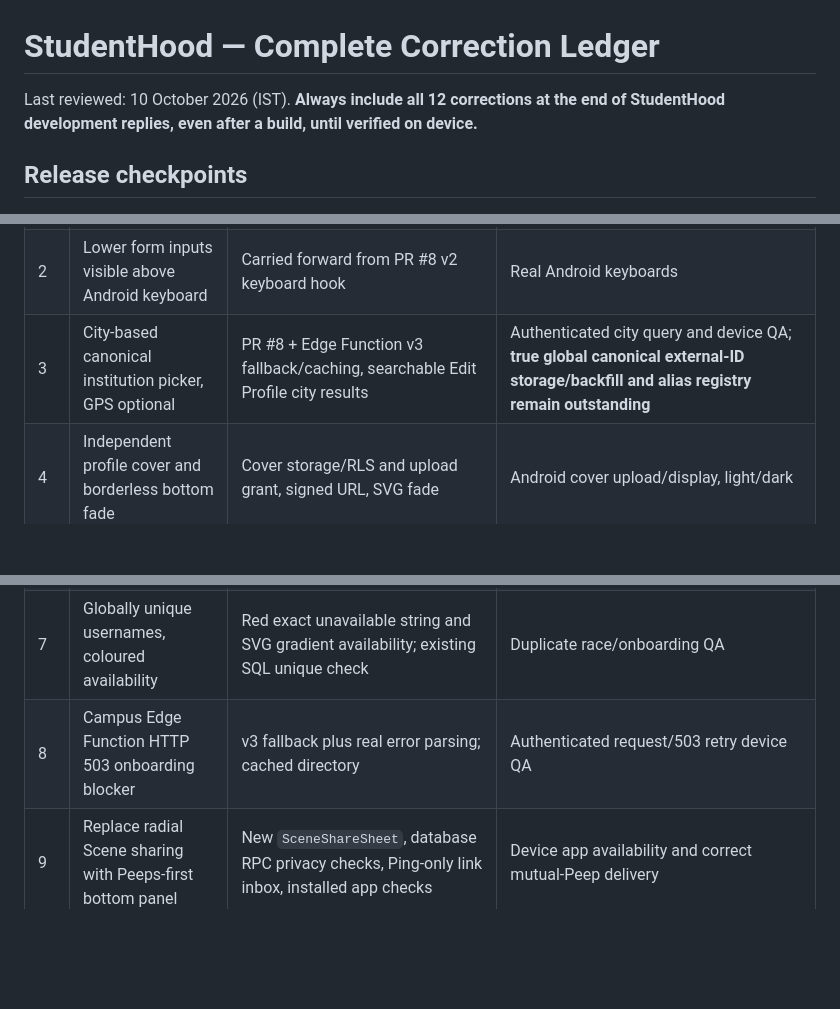
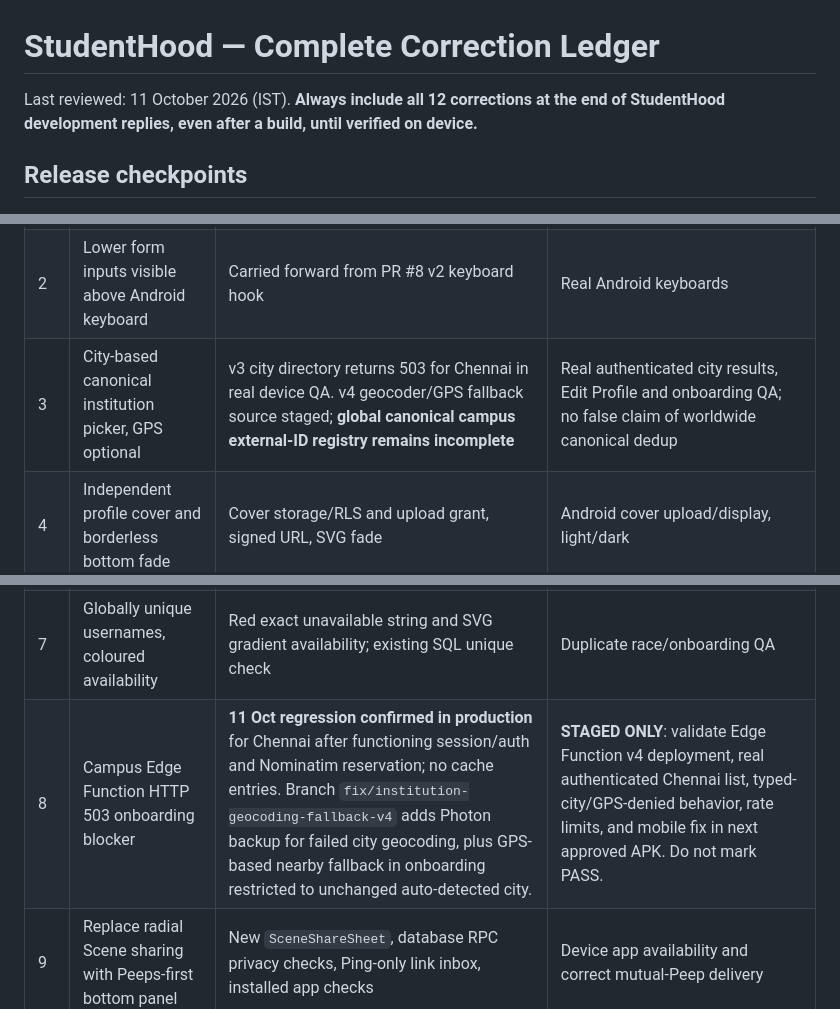
Before and after one commit to kishorerohy/StudentHood, a Markdown page: docs/PENDING_CORRECTIONS.md, 3 parts joined by grey strips. Drawn GitHub-style; blank space fills up the shorter version.

Commit message:
docs: record live Chennai 503 evidence and geocoding fallback QA

```diff
--- a/docs/PENDING_CORRECTIONS.md
+++ b/docs/PENDING_CORRECTIONS.md
@@ -1,6 +1,6 @@
 # StudentHood — Complete Correction Ledger
 
-Last reviewed: 10 October 2026 (IST). **Always include all 12 corrections at the end of StudentHood development replies, even after a build, until verified on device.**
+Last reviewed: 11 October 2026 (IST). **Always include all 12 corrections at the end of StudentHood development replies, even after a build, until verified on device.**
 
 ## Release checkpoints
 - Live installed baseline: **v0.1.7**, Android versionCode **8**, Expo build c82f47fe-5056-454a-bbe3-d25d86562528, submitted 9 Oct.
@@ -22,12 +24,12 @@ Last reviewed: 10 October 2026 (IST). **Always include all 12 corrections at the
 |---|---|---|---|
 | 1 | Discover scrollable student cards with photo, campus, interests, Add Peep | Implemented in `DiscoverPeoplePanel`, privacy-aware API and `TopHubScreen` | CI and real Android |
 | 2 | Lower form inputs visible above Android keyboard | Carried forward from PR #8 v2 keyboard hook | Real Android keyboards |
-| 3 | City-based canonical institution picker, GPS optional | PR #8 + Edge Function v3 fallback/caching, searchable Edit Profile city results | Authenticated city query and device QA; **true global canonical external-ID storage/backfill and alias registry remain outstanding** |
+| 3 | City-based canonical institution picker, GPS optional | v3 city directory returns 503 for Chennai in real device QA. v4 geocoder/GPS fallback source staged; **global canonical campus external-ID registry remains incomplete** | Real authenticated city results, Edit Profile and onboarding QA; no false claim of worldwide canonical dedup |
 | 4 | Independent profile cover and borderless bottom fade | Cover storage/RLS and upload grant, signed URL, SVG fade | Android cover upload/display, light/dark |
 | 5 | Profile three-dot beside Ping | Own action menu and visiting-user three-dot report menu | Android navigation/report tests |
 | 6 | Floating elevated profile picture | Avatar overlap, elevation/shadow | Device light/dark QA |
 | 7 | Globally unique usernames, coloured availability | Red exact unavailable string and SVG gradient availability; existing SQL unique check | Duplicate race/onboarding QA |
-| 8 | Campus Edge Function HTTP 503 onboarding blocker | v3 fallback plus real error parsing; cached directory | Authenticated request/503 retry device QA |
+| 8 | Campus Edge Function HTTP 503 onboarding blocker | **11 Oct regression confirmed in production** for Chennai after functioning session/auth and Nominatim reservation; no cache entries. Branch `fix/institution-geocoding-fallback-v4` adds Photon backup for failed city geocoding, plus GPS-based nearby fallback in onboarding restricted to unchanged auto-detected city. | **STAGED ONLY**: validate Edge Function v4 deployment, real authenticated Chennai list, typed-city/GPS-denied behavior, rate limits, and mobile fix in next approved APK. Do not mark PASS. |
 | 9 | Replace radial Scene sharing with Peeps-first bottom panel | New `SceneShareSheet`, database RPC privacy checks, Ping-only link inbox, installed app checks | Device app availability and correct mutual-Peep delivery |
 | 10 | Remove duplicate startup logo / user reports unwanted startup wordmark | Native `expo-splash-screen` still intentionally uses `studenthood-logo.png`; `StartupScreen.js` can also display logo during account loading | **REPORTED 11 Oct:** owner photo shows logo on dark initial screen; determine whether the requirement is a different approved splash asset or no image at all; then check any second branded loading screen. Requires a fresh native APK to change splash assets. |
 | 11 | Other eligible students' Scenes from campus | Campus default feed + normalized campus matching + privacy-safe moderation queue | Actual **reviewed** Scenes and user-to-user testing; pending Scenes remain intentionally hidden |
```
Also changed, not shown: other parts of docs/PENDING_CORRECTIONS.md (+2 -0 lines).
